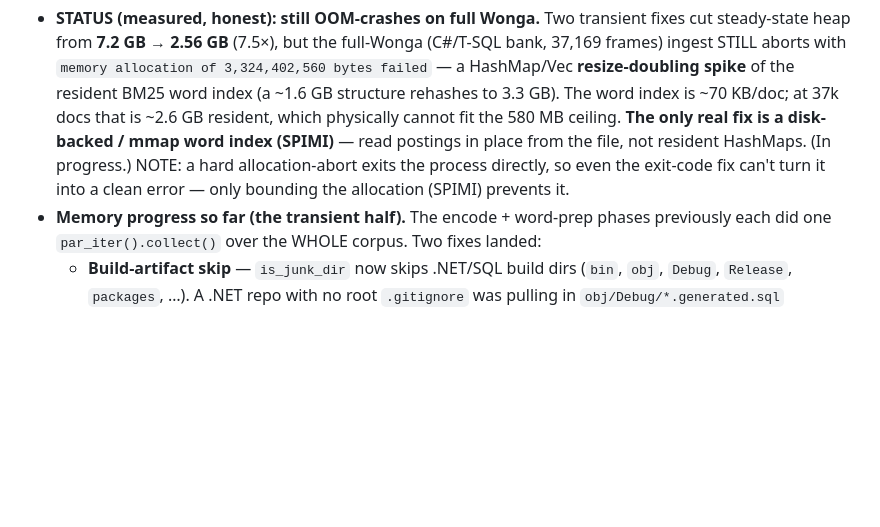
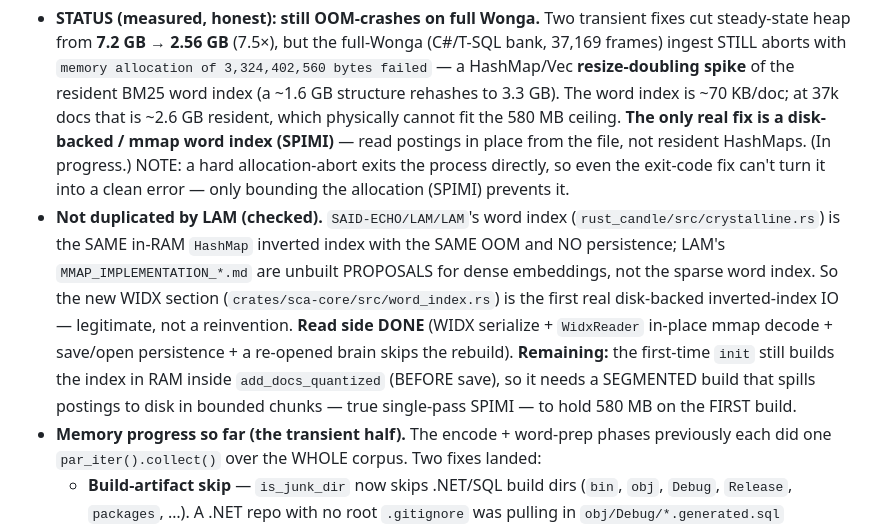
Before and after one commit to Qonsult1001/said-build, a Markdown page: docs/said-structure/11-known-limitations.md, the part around the change. GitHub-like rendering; blank space fills up the shorter version.

Commit message:
docs(1.6): record LAM-overlap verdict -- WIDX is NOT duplicating LAM (LAM has the same in-RAM OOM, no persistence)
Owner asked whether the disk-backed word index duplicates LAM's mmap-streaming work. Researched G:/development/SAID-ECHO/LAM/LAM: its word index (rust_candle/src/crystalline.rs) is the SAME in-RAM HashMap inverted index with the SAME ~70KB/doc OOM and NO persistence; the MMAP_IMPLEMENTATION_*.md files are unbuilt PROPOSALS for DENSE embeddings, not the sparse inverted index. So the WIDX section is the first real disk-backed inverted-index IO -- legitimate. Documented: read side done (serialize + WidxReader mmap decode + save/open persist); remaining = segmented build+spill so the FIRST init (add_docs_quantized, before save) also holds 580MB.

Co-Authored-By: Claude Opus 4.8 (1M context) <noreply@anthropic.com>

```diff
--- a/docs/said-structure/11-known-limitations.md
+++ b/docs/said-structure/11-known-limitations.md
@@ -52,6 +52,14 @@ If you change a limitation here, update the matching roadmap entry in the same c
   disk-backed / mmap word index (SPIMI)** — read postings in place from the file, not resident HashMaps.
   (In progress.) NOTE: a hard allocation-abort exits the process directly, so even the exit-code fix can't
   turn it into a clean error — only bounding the allocation (SPIMI) prevents it.
+- **Not duplicated by LAM (checked).** `SAID-ECHO/LAM/LAM`'s word index (`rust_candle/src/crystalline.rs`)
+  is the SAME in-RAM `HashMap` inverted index with the SAME OOM and NO persistence; LAM's
+  `MMAP_IMPLEMENTATION_*.md` are unbuilt PROPOSALS for dense embeddings, not the sparse word index. So the
+  new WIDX section (`crates/sca-core/src/word_index.rs`) is the first real disk-backed inverted-index IO —
+  legitimate, not a reinvention. **Read side DONE** (WIDX serialize + `WidxReader` in-place mmap decode +
+  save/open persistence + a re-opened brain skips the rebuild). **Remaining:** the first-time `init` still
+  builds the index in RAM inside `add_docs_quantized` (BEFORE save), so it needs a SEGMENTED build that
+  spills postings to disk in bounded chunks — true single-pass SPIMI — to hold 580 MB on the FIRST build.
 - **Memory progress so far (the transient half).** The encode + word-prep phases previously each did one
   `par_iter().collect()` over the WHOLE corpus. Two fixes landed:
   - **Build-artifact skip** — `is_junk_dir` now skips .NET/SQL build dirs (`bin`, `obj`, `Debug`,
```
